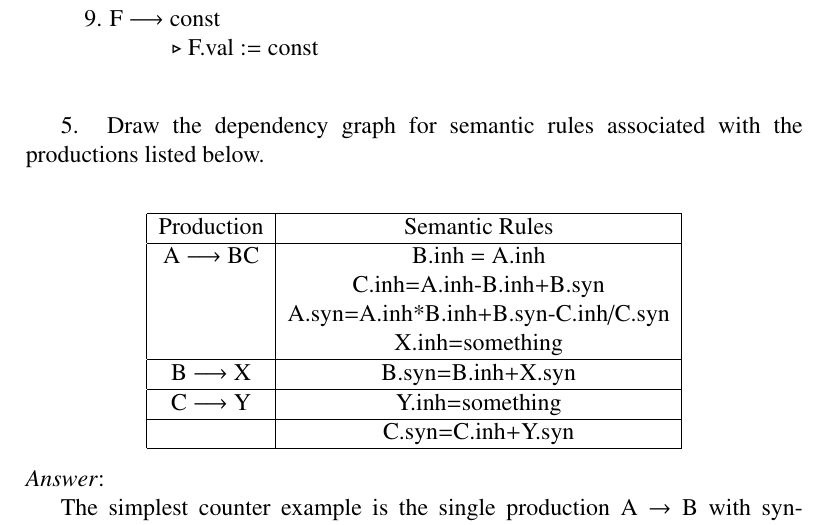
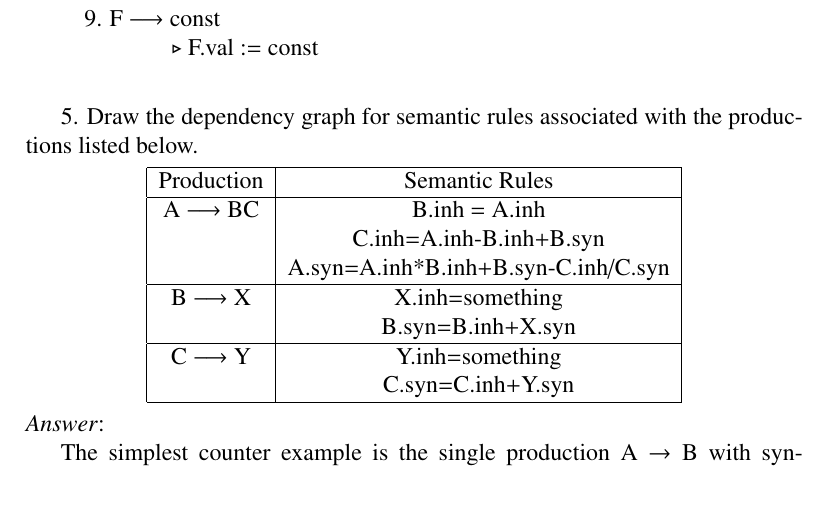
Before and after one commit to damesck/pop-assignment, a LaTeX problem sheet (assignment.tex): part of page 4 of 14, cut so that both start at the same text, the shorter picture padded with empty space. Compiled offline with pdfLaTeX.

Commit message:
Some changes to answer 5

```diff
--- a/assignment.tex
+++ b/assignment.tex
@@ -78,12 +78,11 @@ Production &  Semantic Rules\\
 A $\longrightarrow$ BC & B.inh = A.inh\\
 &C.inh=A.inh-B.inh+B.syn\\
 &A.syn=A.inh*B.inh+B.syn-C.inh/C.syn\\
-&X.inh=something\\
 \hline
-B $\longrightarrow$ X & B.syn=B.inh+X.syn\\
+B $\longrightarrow$ X &X.inh=something\\
+& B.syn=B.inh+X.syn\\
 \hline
 C $\longrightarrow$ Y & Y.inh=something\\
-\hline
 & C.syn=C.inh+Y.syn\\
 \hline
 \end{tabular}
```
Also changed, not shown: q5.eps, assignment.tex (2 more changed lines).
